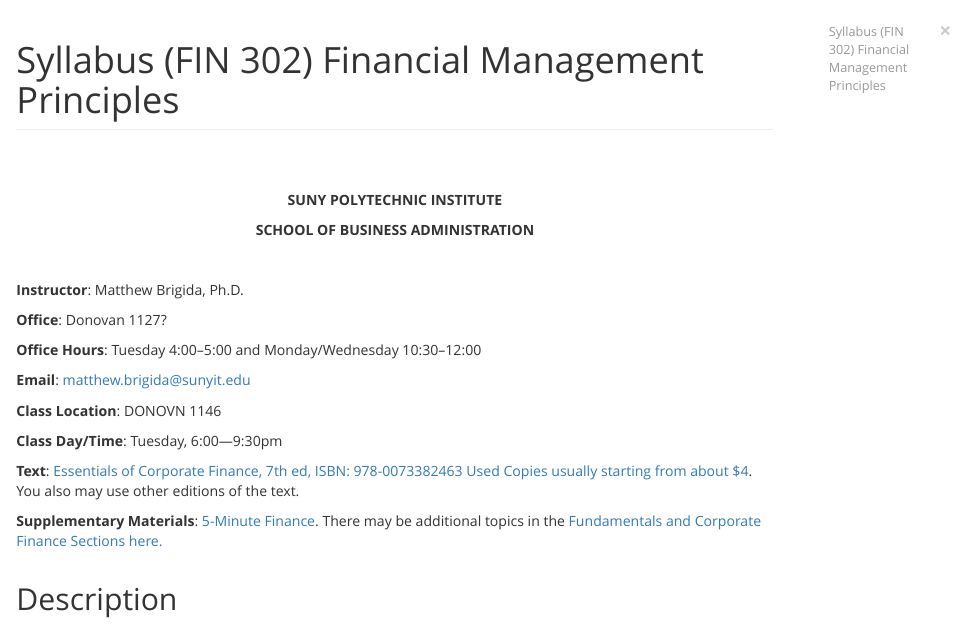
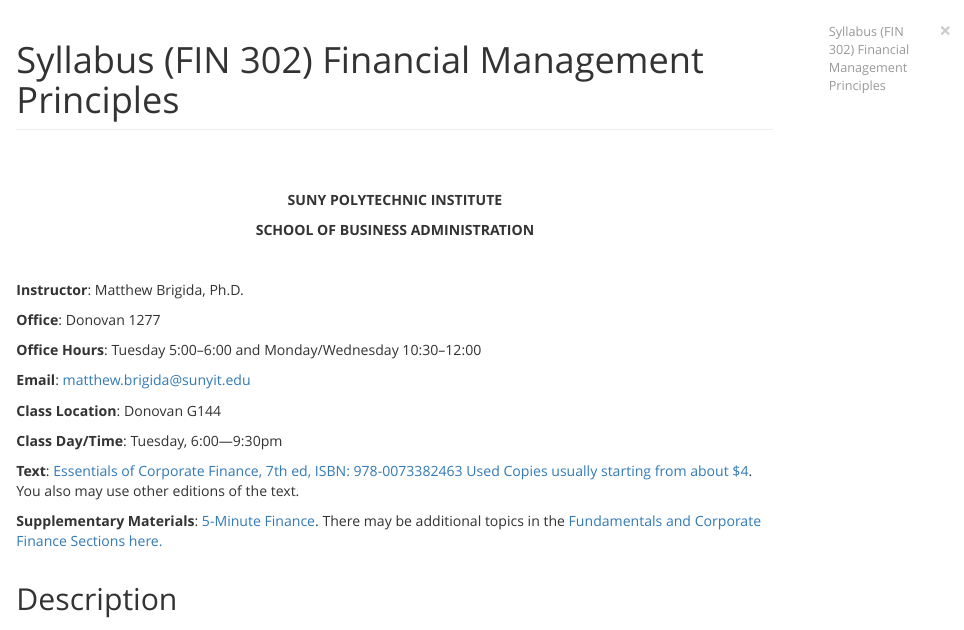
Before and after one commit to Matt-Brigida/fin-302-syllabus, an R Markdown document (index.Rmd): the page in a window 1100 px wide, from its top. The pictures show the output file index.html that the author committed with the source, opened offline.

Commit message:
changed room

```diff
--- a/index.Rmd
+++ b/index.Rmd
@@ -40,9 +40,9 @@
 <br>
 **Instructor**: Matthew Brigida, Ph.D.
 
-**Office**: Donovan 1127?
+**Office**: Donovan 1277
 
-**Office Hours**: Tuesday 4:00--5:00 and Monday/Wednesday 10:30--12:00
+**Office Hours**: Tuesday 5:00--6:00 and Monday/Wednesday 10:30--12:00
 
 **Email**:  matthew.brigida@sunyit.edu
 
@@ -50,7 +50,7 @@
 
 <!-- **Course End Date**:  -->
 
-**Class Location**:  DONOVN 1146
+**Class Location**:  Donovan G144
 
 **Class Day/Time**: Tuesday, 6:00---9:30pm
 
```
Also changed, not shown: index.html.
